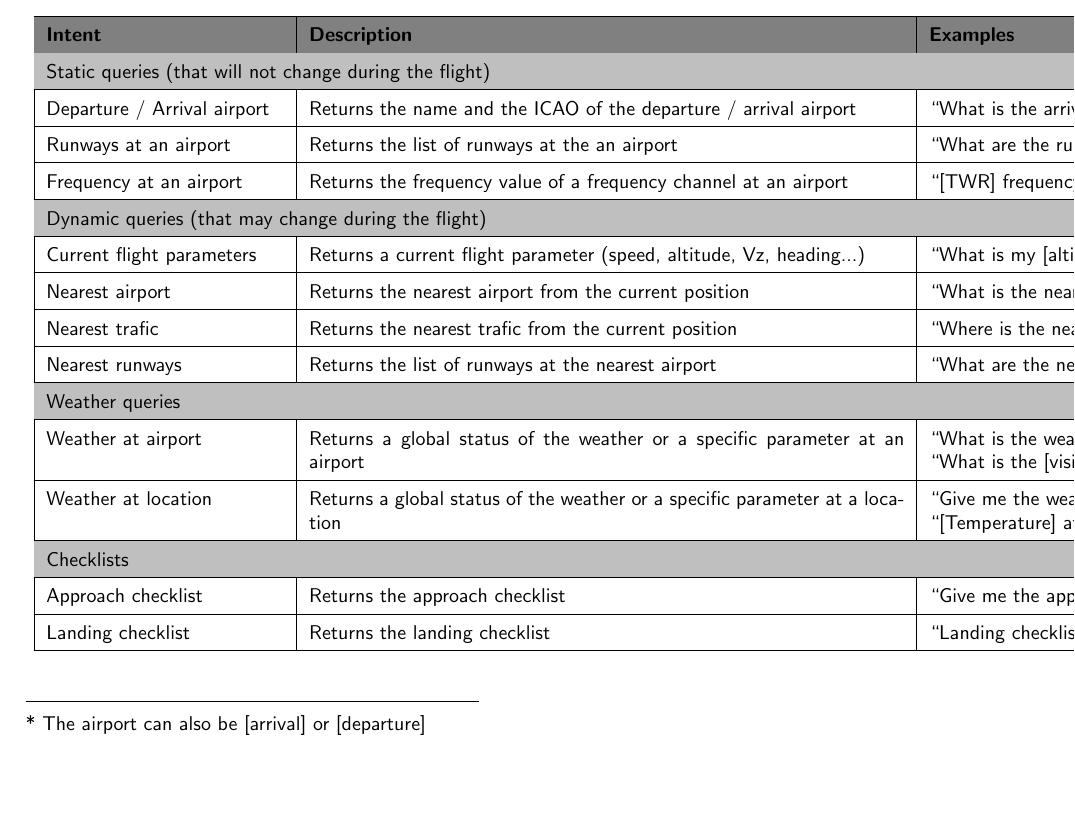
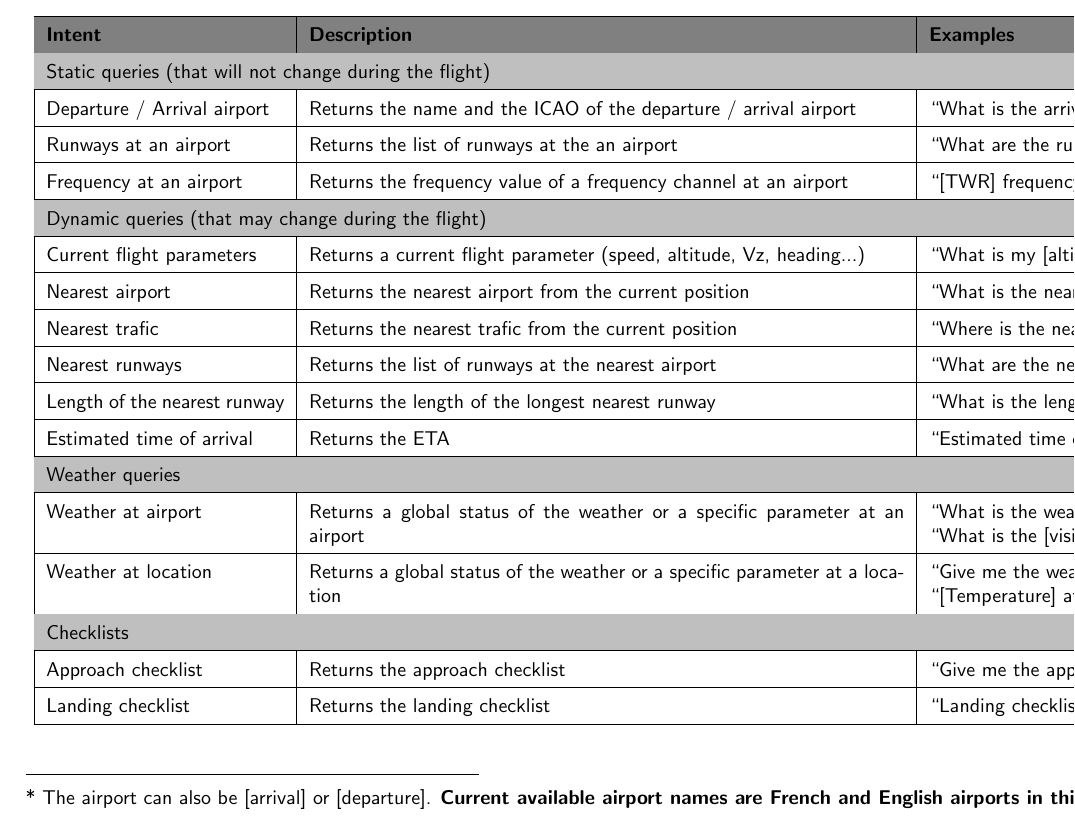
Before and after one commit to dinhviettoanle/PIE_flight_assistant_2021, a LaTeX paper (doc/user_guide/UserGuide.tex, which reads doc/user_guide/queries.tex): part of page 6 of 7, cut so that both start at the same text, the shorter picture padded with empty space. The pictures show the PDF file doc/user_guide/UserGuide.pdf that the author committed with the source.

Commit message:
doc: add remaining requests

```diff
--- a/doc/user_guide/queries.tex
+++ b/doc/user_guide/queries.tex
@@ -26,6 +26,10 @@ Nearest trafic       & Returns the nearest trafic from the current position &
 \hline
 Nearest runways       & Returns the list of runways at the nearest airport &         ``What are the nearest runways ?''  \\
 \hline
+Length of the nearest runway       & Returns the length of the longest nearest runway &         ``What is the length of the nearest runway ?''  \\
+\hline
+Estimated time of arrival       & Returns the ETA &         ``Estimated time of arrival''  \\
+\hline
 
 \rowcolor{lightgray} \multicolumn{3}{|l|}{Weather queries} \\ \hline
 Weather at airport       & Returns a global status of the weather or a specific parameter at an airport &         ``What is the weather at [Toulouse Blagnac]* ? \newline ``What is the [visibility] at [Toulouse Blagnac]* ?''  \\
@@ -45,4 +49,4 @@ Landing checklist  & Returns the landing checklist & ``Landing checklist''  \\
 \end{table}
 
 \noindent\rule{8cm}{0.4pt} \\
-{\footnotesize * The airport can also be [arrival] or [departure]}
+{\footnotesize * The airport can also be [arrival] or [departure]. \textbf{Current available airport names are French and English airports in this version.}}
```
Also changed, not shown: doc/user_guide/UserGuide.pdf.
